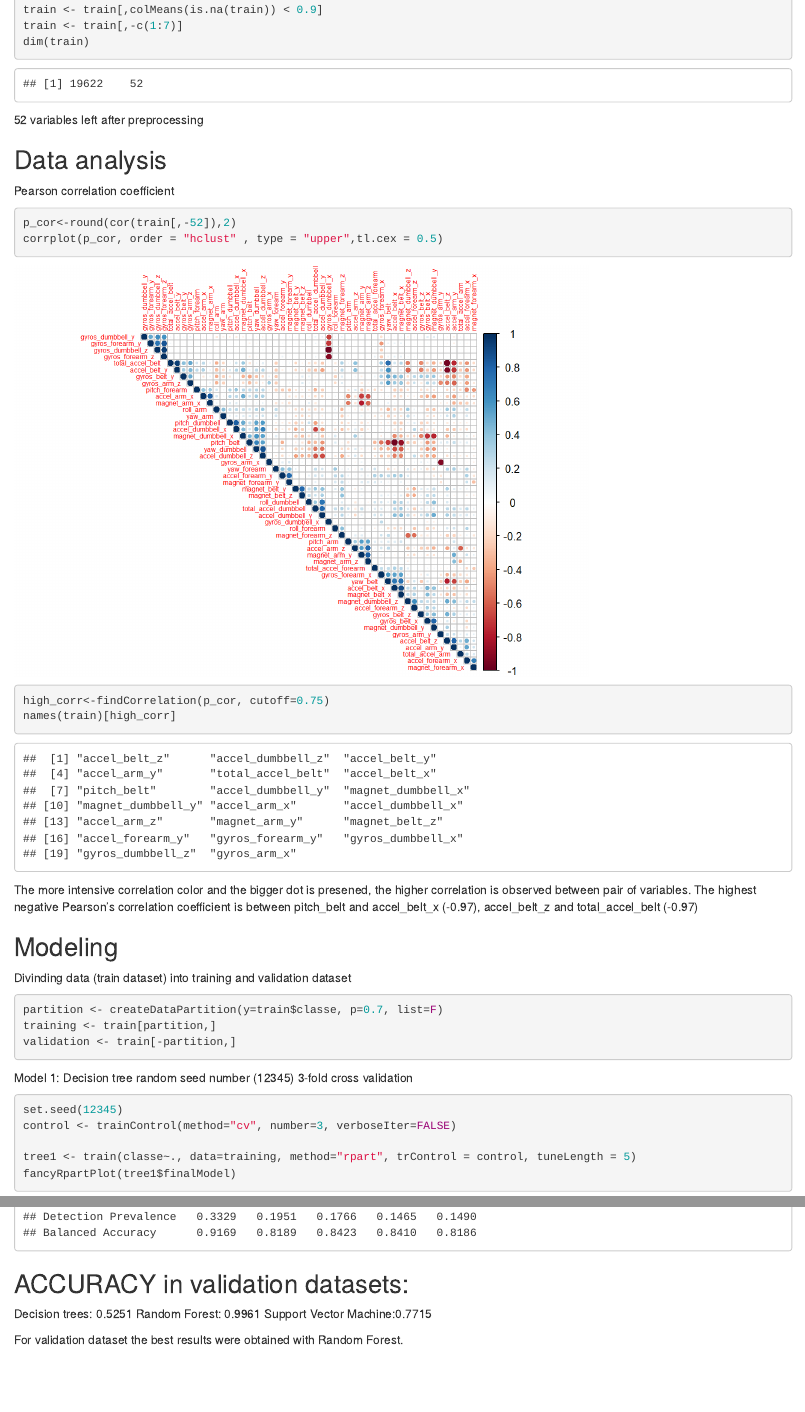
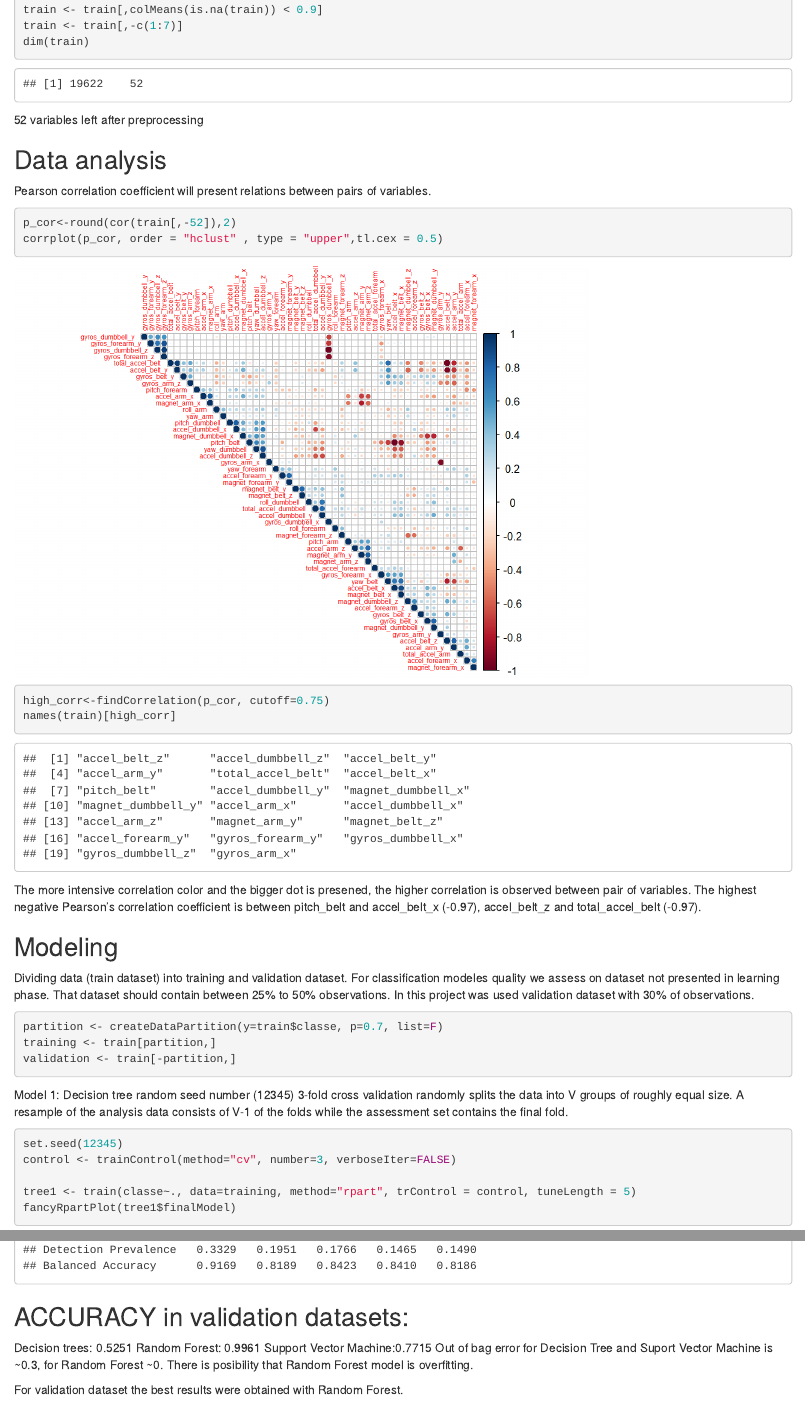
Before and after one commit to MonikaChu/PracticalMachineLearning, an R Markdown document (PracticalMachineLearning.Rmd): the page in a window 1100 px wide, from 2410 px down, and a second part further down, joined at a grey line. The pictures show the output file PracticalMachineLearning.html that the author committed with the source, opened offline.

Commit message:
Add files via upload

````diff
--- a/PracticalMachineLearning.Rmd
+++ b/PracticalMachineLearning.Rmd
@@ -4,5 +4,7 @@ author: "MC"
 date: "2022-10-30"
-output: html_document
+output:
+  html_document: default
+  pdf_document: default
 ---
 ## Packages, language
 ```{r packages, warning=FALSE}
@@ -42,17 +44,17 @@ dim(train)
 52 variables left after preprocessing
 
 ## Data analysis
-Pearson correlation coefficient
+Pearson correlation coefficient will present relations between pairs of variables.
 ```{r correlation}
 p_cor<-round(cor(train[,-52]),2)
 corrplot(p_cor, order = "hclust" , type = "upper",tl.cex = 0.5)
 high_corr<-findCorrelation(p_cor, cutoff=0.75)
 names(train)[high_corr]
 ```
-The more intensive correlation color and the bigger dot is presened, the higher correlation is observed between pair of variables. The highest negative Pearson's correlation coefficient is between pitch_belt and accel_belt_x (-0.97), accel_belt_z and total_accel_belt (-0.97)
+The more intensive correlation color and the bigger dot is presened, the higher correlation is observed between pair of variables. The highest negative Pearson's correlation coefficient is between pitch_belt and accel_belt_x (-0.97), accel_belt_z and total_accel_belt (-0.97).
 
 ## Modeling
-Divinding data (train dataset) into training and validation dataset
+Dividing data (train dataset) into training and validation dataset. For classification modeles quality we assess on dataset not presented in learning phase. That dataset should contain between 25% to 50% observations. In this project was used validation dataset with 30% of observations.
 
 ```{r datasets}
 partition <- createDataPartition(y=train$classe, p=0.7, list=F)
@@ -62,7 +64,7 @@ validation <- train[-partition,]
 
 Model 1: Decision tree
 random seed number (12345)
-3-fold cross validation
+3-fold cross validation randomly splits the data into V groups of roughly equal size. A resample of the analysis data consists of V-1 of the folds while the assessment set contains the final fold.
 
 ```{r tree1}
 set.seed(12345)
@@ -106,6 +108,9 @@ confmat_svm1
 Decision trees: 0.5251
 Random Forest: 0.9961
 Support Vector Machine:0.7715
+Out of bag error for Decision Tree and Suport Vector Machine is ~0.3, for Random Forest ~0.
+There is posibility that Random Forest model is overfitting.
+
 
 For validation dataset the best results were obtained with Random Forest.
 
````
Also changed, not shown: PracticalMachineLearning.html, PracticalMachineLearning.Rmd (2 more changed lines).
